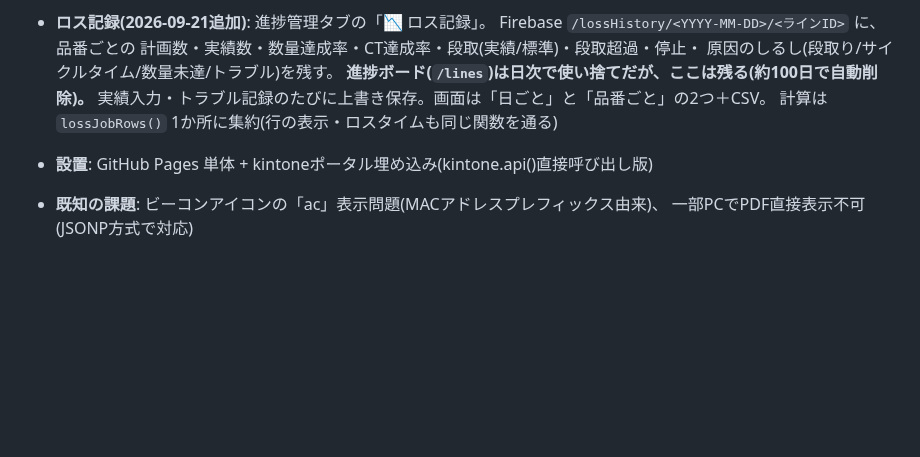
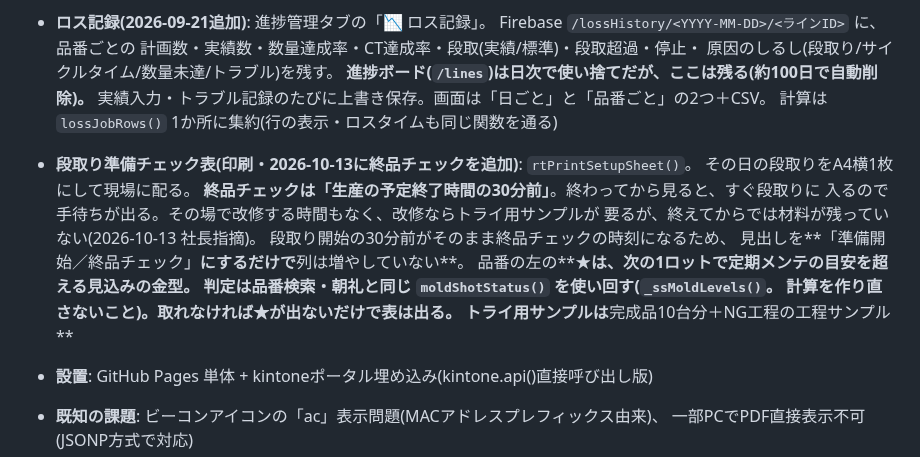
Before and after one commit to 84stamp1-jpg/hashimoto-press, a Markdown page: docs/SYSTEMS.md, the part around the change. Rendered like a GitHub page; blank space fills up the shorter version.

Commit message:
docs: 段取り準備チェック表（終品チェック）を SYSTEMS.md に追記
なぜ30分前なのか、★の判定を作り直さないこと、トライ用サンプルの中身を残す。

Co-Authored-By: Claude Opus 5 <noreply@anthropic.com>

```diff
--- a/docs/SYSTEMS.md
+++ b/docs/SYSTEMS.md
@@ -58,6 +58,17 @@
   **進捗ボード(`/lines`)は日次で使い捨てだが、ここは残る(約100日で自動削除)。**
   実績入力・トラブル記録のたびに上書き保存。画面は「日ごと」と「品番ごと」の2つ＋CSV。
   計算は `lossJobRows()` 1か所に集約(行の表示・ロスタイムも同じ関数を通る)
+- **段取り準備チェック表(印刷・2026-10-13に終品チェックを追加)**: `rtPrintSetupSheet()`。
+  その日の段取りをA4横1枚にして現場に配る。
+  **終品チェックは「生産の予定終了時間の30分前」**。終わってから見ると、すぐ段取りに
+  入るので手待ちが出る。その場で改修する時間もなく、改修ならトライ用サンプルが
+  要るが、終えてからでは材料が残っていない(2026-10-13 社長指摘)。
+  段取り開始の30分前がそのまま終品チェックの時刻になるため、
+  見出しを**「準備開始／終品チェック」**にするだけで**列は増やしていない**。
+  品番の左の**★**は、次の1ロットで定期メンテの目安を超える見込みの金型。
+  判定は品番検索・朝礼と同じ **`moldShotStatus()` を使い回す**(`_ssMoldLevels()`。
+  計算を作り直さないこと)。取れなければ★が出ないだけで表は出る。
+  トライ用サンプルは**完成品10台分＋NG工程の工程サンプル**
 - **設置**: GitHub Pages 単体 + kintoneポータル埋め込み(kintone.api()直接呼び出し版)
 - **既知の課題**: ビーコンアイコンの「ac」表示問題(MACアドレスプレフィックス由来)、
   一部PCでPDF直接表示不可(JSONP方式で対応)
```
